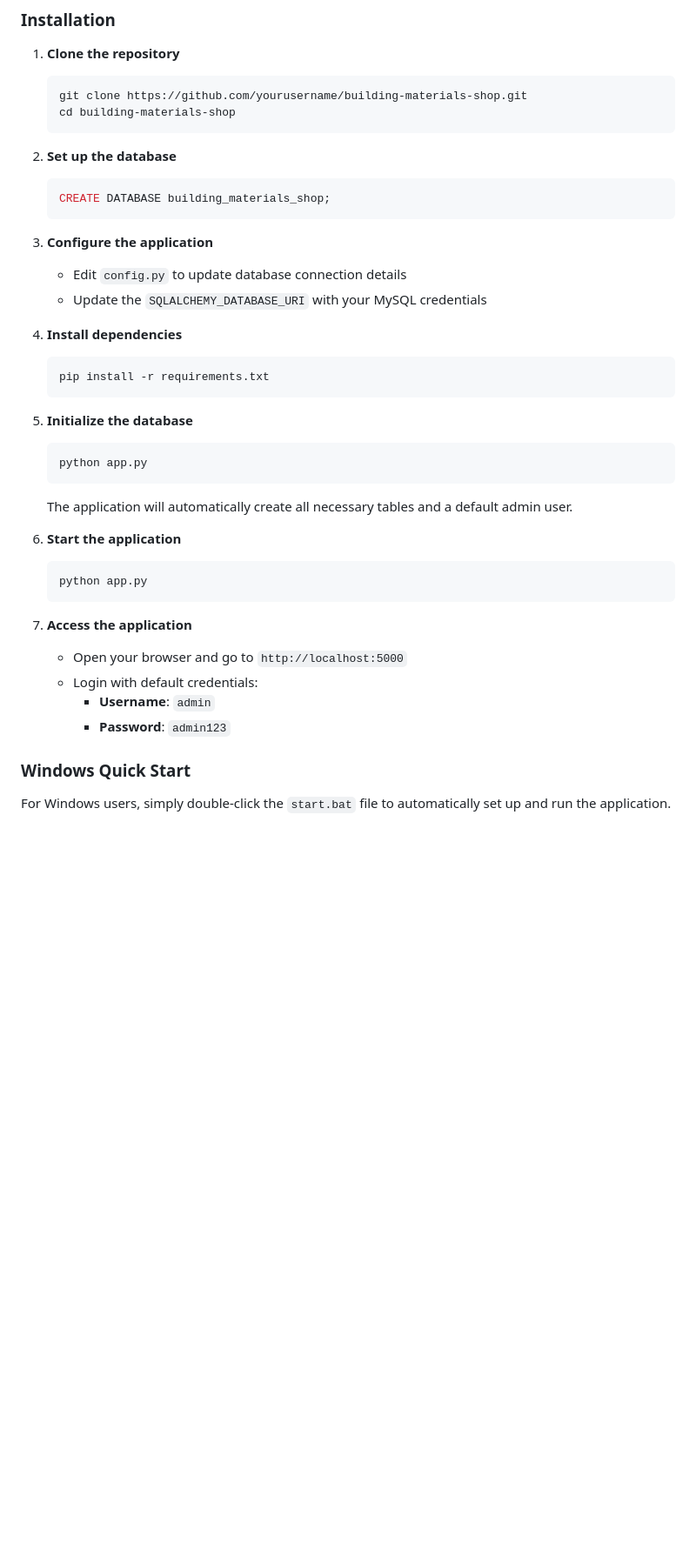
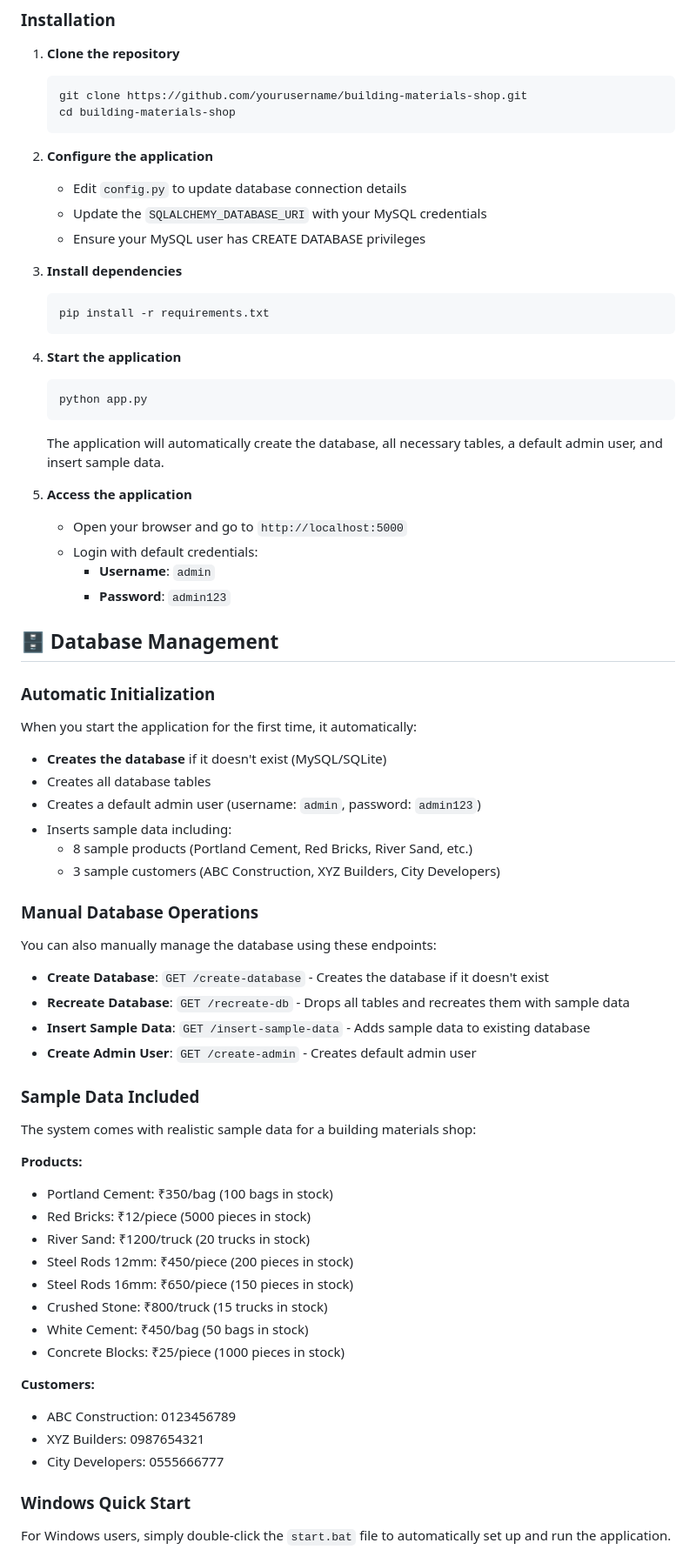
Before and after one commit to sam-eer31/Building-Materials-Shop-Management-System, a Markdown page: README.md, the part around one of its changes. Shown at 87% size. Rendered like a GitHub page; blank space fills up the shorter version.

````diff
--- a/README.md
+++ b/README.md
@@ -57,36 +57,64 @@ A comprehensive, modern web-based management system designed specifically for bu
    cd building-materials-shop
    ```
 
-2. **Set up the database**
-   ```sql
-   CREATE DATABASE building_materials_shop;
-   ```
-
-3. **Configure the application**
+2. **Configure the application**
    - Edit `config.py` to update database connection details
    - Update the `SQLALCHEMY_DATABASE_URI` with your MySQL credentials
+   - Ensure your MySQL user has CREATE DATABASE privileges
 
-4. **Install dependencies**
+3. **Install dependencies**
    ```bash
    pip install -r requirements.txt
    ```
 
-5. **Initialize the database**
+4. **Start the application**
    ```bash
    python app.py
    ```
-   The application will automatically create all necessary tables and a default admin user.
+   The application will automatically create the database, all necessary tables, a default admin user, and insert sample data.
 
-6. **Start the application**
-   ```bash
-   python app.py
-   ```
-
-7. **Access the application**
+5. **Access the application**
    - Open your browser and go to `http://localhost:5000`
    - Login with default credentials:
      - **Username**: `admin`
      - **Password**: `admin123`
+
+## 🗄️ Database Management
+
+### Automatic Initialization
+When you start the application for the first time, it automatically:
+- **Creates the database** if it doesn't exist (MySQL/SQLite)
+- Creates all database tables
+- Creates a default admin user (username: `admin`, password: `admin123`)
+- Inserts sample data including:
+  - 8 sample products (Portland Cement, Red Bricks, River Sand, etc.)
+  - 3 sample customers (ABC Construction, XYZ Builders, City Developers)
+
+### Manual Database Operations
+You can also manually manage the database using these endpoints:
+
+- **Create Database**: `GET /create-database` - Creates the database if it doesn't exist
+- **Recreate Database**: `GET /recreate-db` - Drops all tables and recreates them with sample data
+- **Insert Sample Data**: `GET /insert-sample-data` - Adds sample data to existing database
+- **Create Admin User**: `GET /create-admin` - Creates default admin user
+
+### Sample Data Included
+The system comes with realistic sample data for a building materials shop:
+
+**Products:**
+- Portland Cement: ₹350/bag (100 bags in stock)
+- Red Bricks: ₹12/piece (5000 pieces in stock)
+- River Sand: ₹1200/truck (20 trucks in stock)
+- Steel Rods 12mm: ₹450/piece (200 pieces in stock)
+- Steel Rods 16mm: ₹650/piece (150 pieces in stock)
+- Crushed Stone: ₹800/truck (15 trucks in stock)
+- White Cement: ₹450/bag (50 bags in stock)
+- Concrete Blocks: ₹25/piece (1000 pieces in stock)
+
+**Customers:**
+- ABC Construction: 0123456789
+- XYZ Builders: 0987654321
+- City Developers: 0555666777
 
 ### Windows Quick Start
 For Windows users, simply double-click the `start.bat` file to automatically set up and run the application.
````
Also changed, not shown: other parts of README.md (+10 -0 lines).
